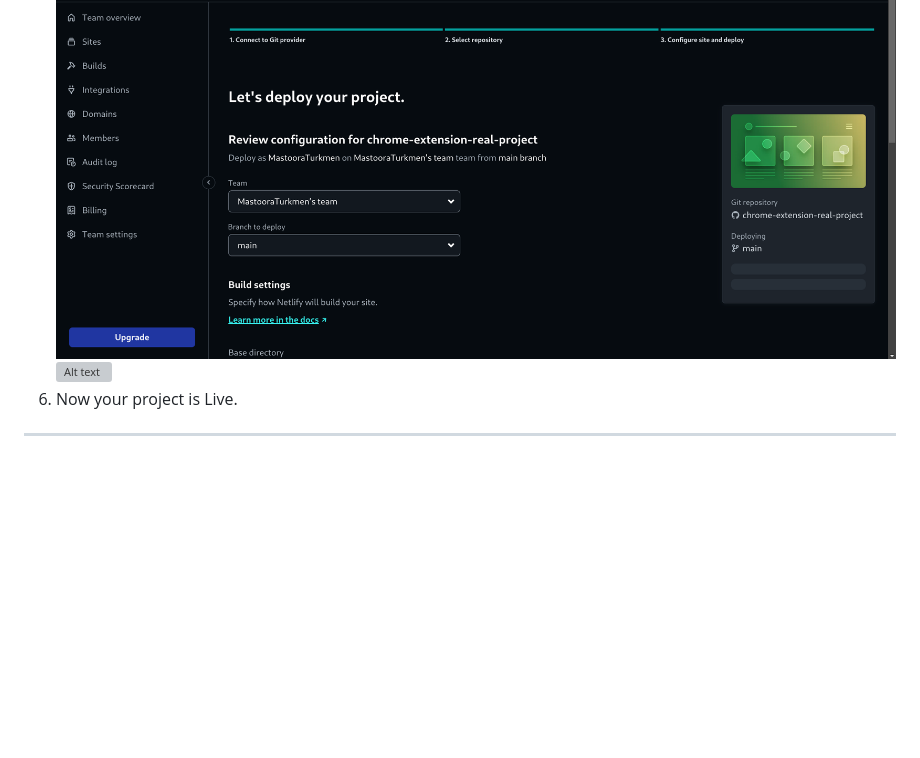
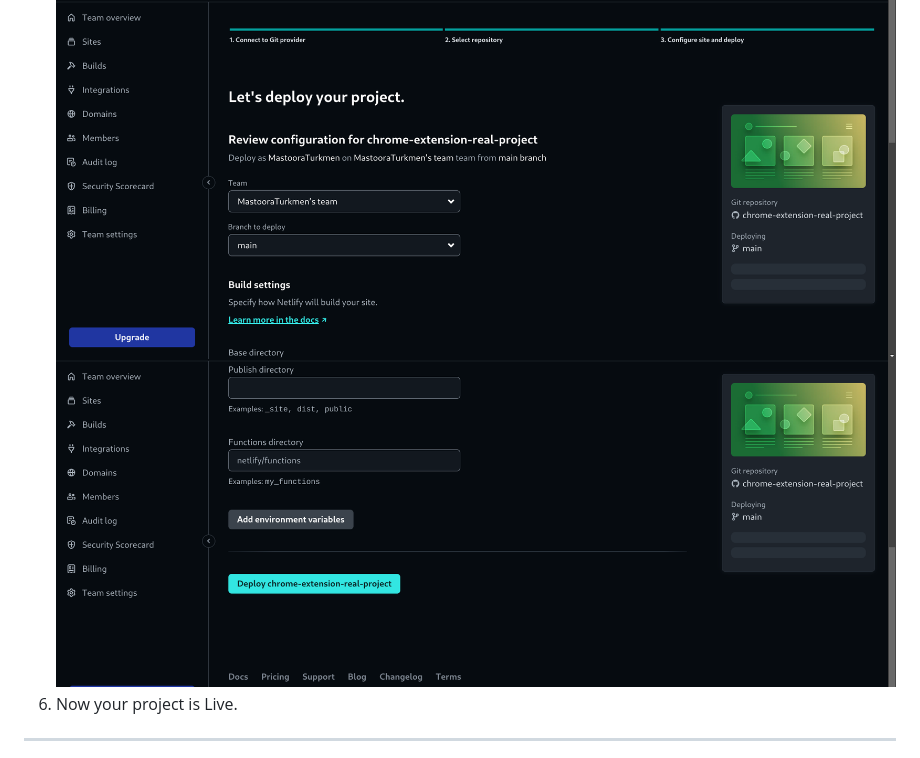
Before and after one commit to MastooraTurkmen/chrome-extension-real-project, a Markdown page: README.md, the part around the change. Drawn GitHub-style; blank space fills up the shorter version; grey boxes are pictures that could not be loaded.

Commit message:
netlify screenshot

```diff
--- a/README.md
+++ b/README.md
@@ -53,7 +53,7 @@ $ cd chrome-extension-real-project
    ![Alt text](./netlify/netlify-1.png)
 6. After selecting here you can see that the project **_Review configuration for chrome-extension-real-project_** and then select the **_Deploy chrome-extension-real-project_** Button.
    ![Alt text](./netlify/netlify-2.png)
-   ![Alt text](image-3.png)
+   ![Alt text](./netlify/netlify-3.png)
 7. Now your project is Live.
 
 ------
```
